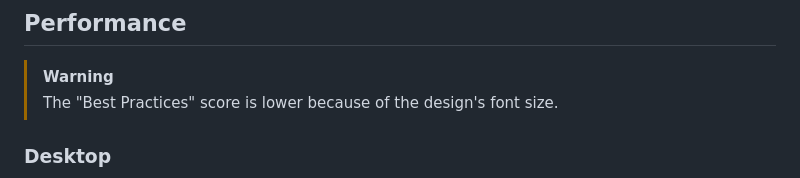
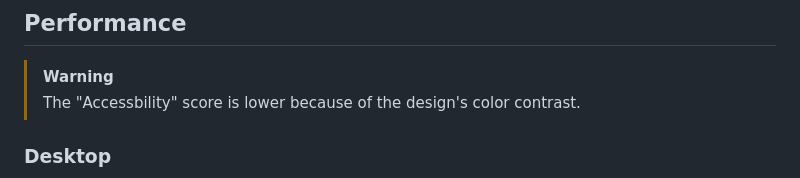
Before and after one commit to Pasek108/FM-ResultsSummaryComponent, a Markdown page: README.md, the part around the change. Rendered like a GitHub page.

```diff
--- a/README.md
+++ b/README.md
@@ -95,7 +95,7 @@ Page has 4 points categories: reaction, memory, verbal, visual and total points.
 
 ## Performance
 > [!WARNING]
-> The "Best Practices" score is lower because of the design's font size.
+> The "Accessbility" score is lower because of the design's color contrast.
 
 ### Desktop
 ![desktop performance](/_for_readme/desktop-performance.png)
```
